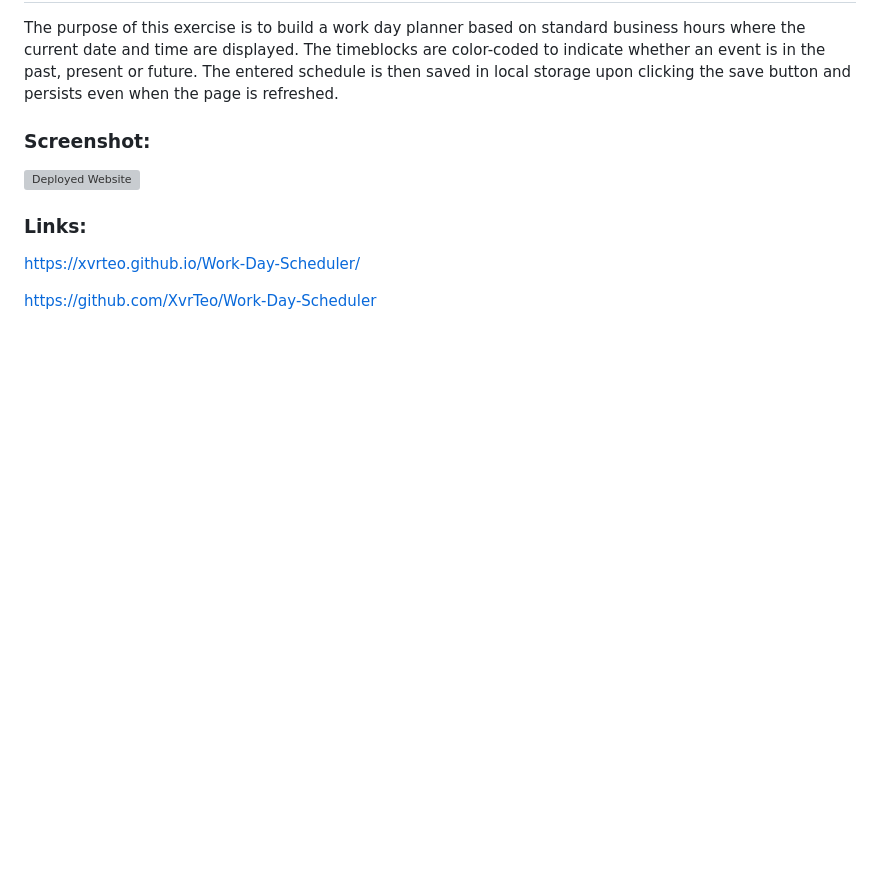
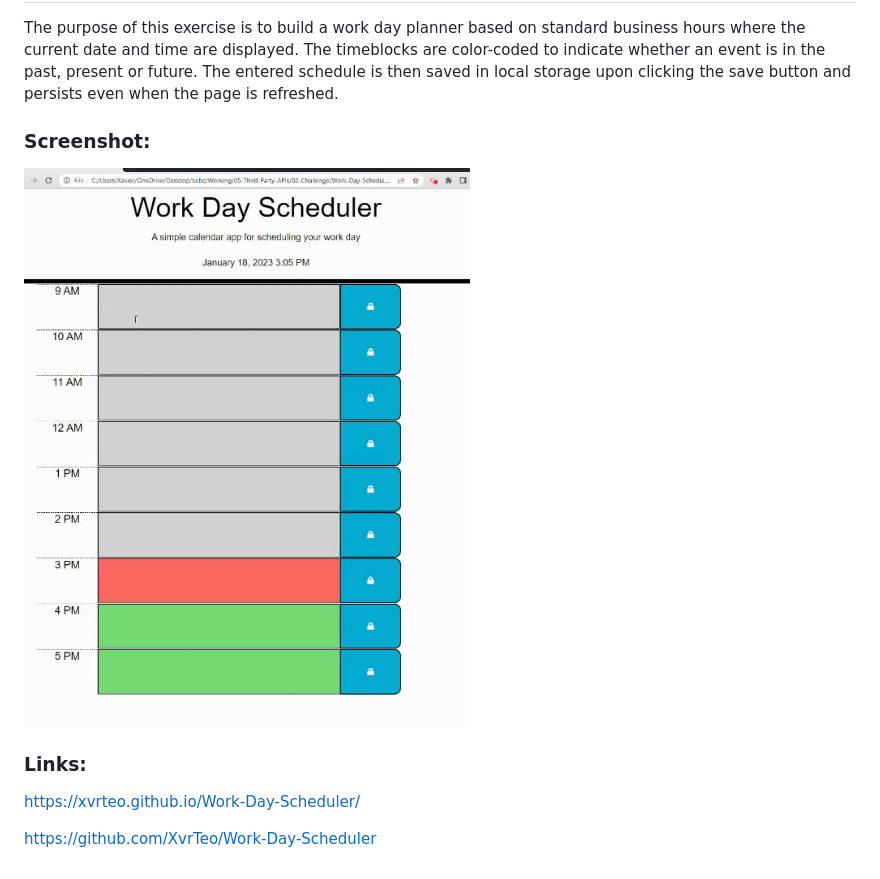
Before and after one commit to XvrTeo/Work-Day-Scheduler, a Markdown page: README.md, the part around the change. GitHub-like rendering; pictures changed too: animation.gif (added); blank space fills up the shorter version; grey boxes are pictures that could not be loaded.

Commit message:
Add GIF to README file showing how text is saved in local storage

```diff
--- a/README.md
+++ b/README.md
@@ -6,7 +6,7 @@ The purpose of this exercise is to build a work day planner based on standard bu
 
 ### Screenshot:
 
-![Deployed Website](animation.gif)
+![Deployed Website](./animation.gif)
 
 ### Links:
 
```
